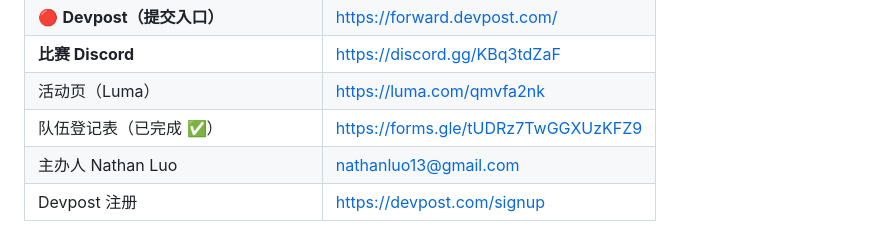
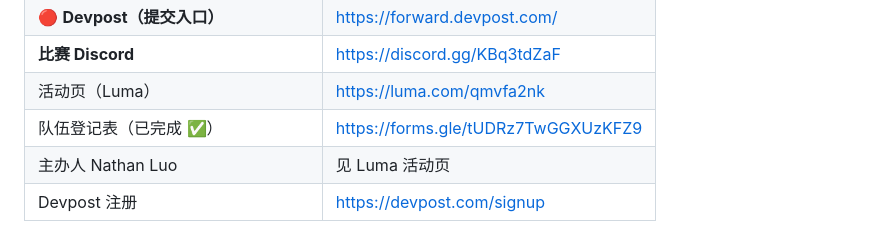
Before and after one commit to linether/ai-in-business-hackathon, a Markdown page: docs/reference.md, the part around the change. Rendered like a GitHub page.

```diff
--- a/docs/reference.md
+++ b/docs/reference.md
@@ -15,7 +15,7 @@
 | **比赛 Discord** | https://discord.gg/KBq3tdZaF |
 | 活动页（Luma） | https://luma.com/qmvfa2nk |
 | 队伍登记表（已完成 ✅） | https://forms.gle/tUDRz7TwGGXUzKFZ9 |
-| 主办人 Nathan Luo | nathanluo13@gmail.com |
+| 主办人 Nathan Luo | 见 Luma 活动页 |
 | Devpost 注册 | https://devpost.com/signup |
 
 > ⚠️ **Devpost 上 Requirements / Rules / Judges / Judging Criteria 全是 "TBC"。**
```
Also changed, not shown: docs/brief.md (+1 -1 lines).
